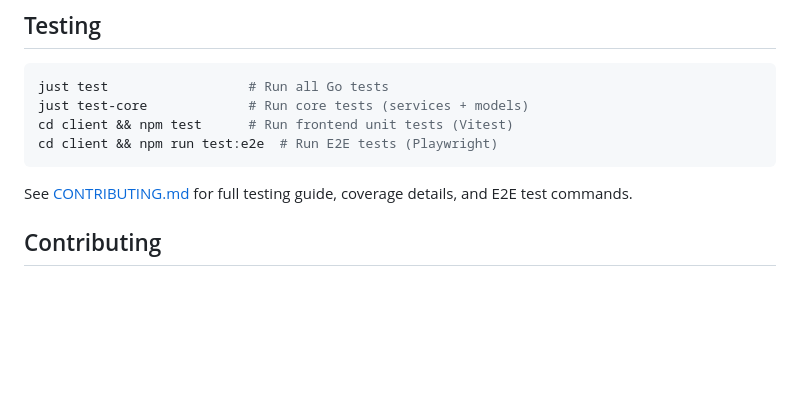
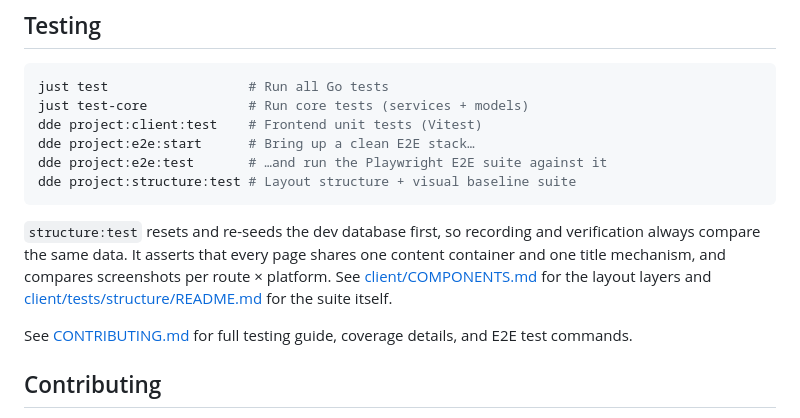
Before and after one commit to sbaerlocher/savvy, a Markdown page: README.md, the part around the change. Drawn GitHub-style; blank space fills up the shorter version.

Commit message:
docs(client): document the layout layers and the structure suite
Signed-off-by: Simon Bärlocher <s.baerlocher@sbaerlocher.ch>

````diff
--- a/README.md
+++ b/README.md
@@ -476,9 +476,18 @@ and Kubernetes manifests, see:**
 ```bash
 just test                  # Run all Go tests
 just test-core             # Run core tests (services + models)
-cd client && npm test      # Run frontend unit tests (Vitest)
-cd client && npm run test:e2e  # Run E2E tests (Playwright)
+dde project:client:test    # Frontend unit tests (Vitest)
+dde project:e2e:start      # Bring up a clean E2E stack…
+dde project:e2e:test       # …and run the Playwright E2E suite against it
+dde project:structure:test # Layout structure + visual baseline suite
 ```
+
+`structure:test` resets and re-seeds the dev database first, so recording and
+verification always compare the same data. It asserts that every page shares
+one content container and one title mechanism, and compares screenshots per
+route × platform. See [client/COMPONENTS.md](client/COMPONENTS.md) for the
+layout layers and [client/tests/structure/README.md](client/tests/structure/README.md)
+for the suite itself.
 
 See [CONTRIBUTING.md](CONTRIBUTING.md) for full testing guide, coverage details, and E2E test commands.
 
````
Also changed, not shown: client/COMPONENTS.md (added, +127 -0 lines).
